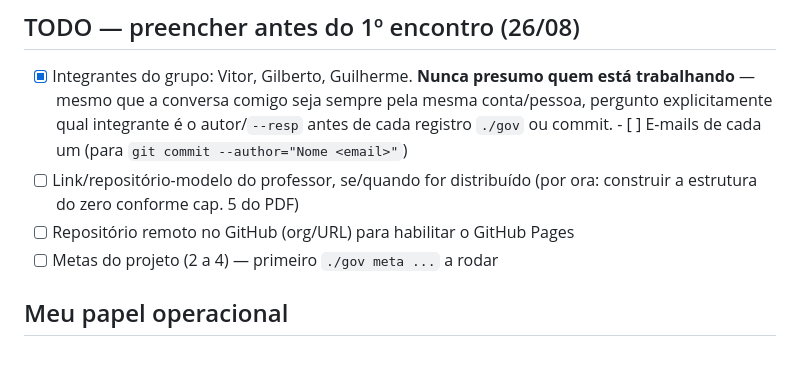
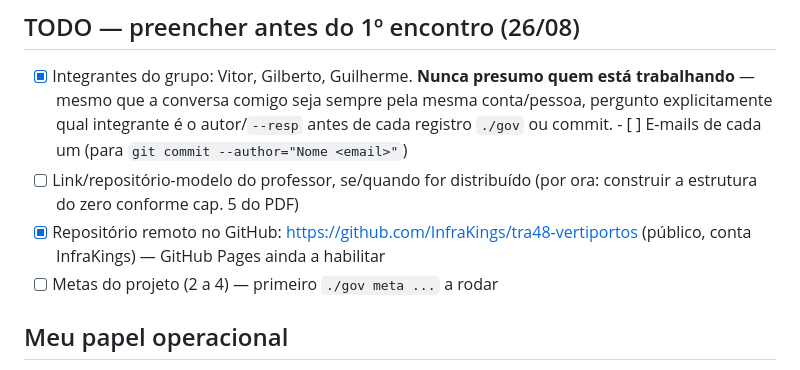
Before and after one commit to InfraKings/tra48-vertiportos, a Markdown page: claude.md, the part around the change. Drawn GitHub-style.

Commit message:
Marca repositório remoto como criado no checklist
Co-Authored-By: Claude Sonnet 5 <noreply@anthropic.com>

```diff
--- a/claude.md
+++ b/claude.md
@@ -33,7 +33,8 @@ vínculo com commits. Nada de reconstruir a trilha na véspera.
       - [ ] E-mails de cada um (para `git commit --author="Nome <email>"`)
 - [ ] Link/repositório-modelo do professor, se/quando for distribuído
       (por ora: construir a estrutura do zero conforme cap. 5 do PDF)
-- [ ] Repositório remoto no GitHub (org/URL) para habilitar o GitHub Pages
+- [x] Repositório remoto no GitHub: https://github.com/InfraKings/tra48-vertiportos
+      (público, conta InfraKings) — GitHub Pages ainda a habilitar
 - [ ] Metas do projeto (2 a 4) — primeiro `./gov meta ...` a rodar
 
 ## Meu papel operacional
```
